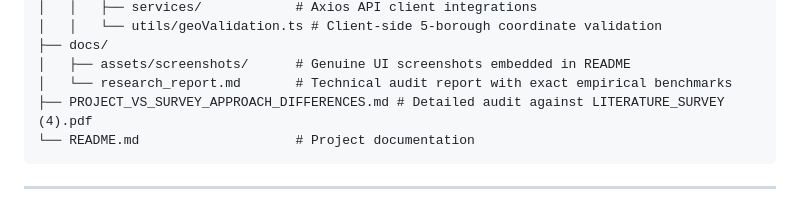
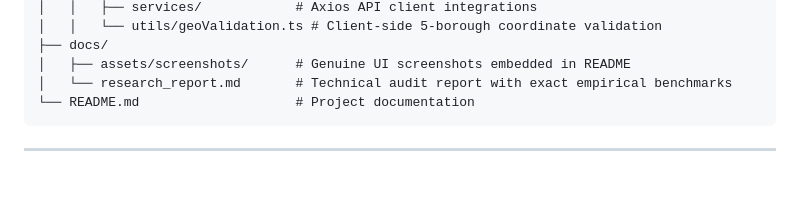
Before and after one commit to zoro-hue/smart-delivery-route-optimization, a Markdown page: README.md, the part around the change. Drawn GitHub-style; blank space fills up the shorter version.

Commit message:
docs: finalize research-grounded and implementation-accurate README.md

````diff
--- a/README.md
+++ b/README.md
@@ -434,7 +434,6 @@ smart-delivery-route-optimization/
 ├── docs/
 │   ├── assets/screenshots/      # Genuine UI screenshots embedded in README
 │   └── research_report.md       # Technical audit report with exact empirical benchmarks
-├── PROJECT_VS_SURVEY_APPROACH_DIFFERENCES.md # Detailed audit against LITERATURE_SURVEY (4).pdf
 └── README.md                    # Project documentation
 ```
 
````
Also changed, not shown: PROJECT_VS_SURVEY_APPROACH_DIFFERENCES.md (deleted, +0 -74 lines).
